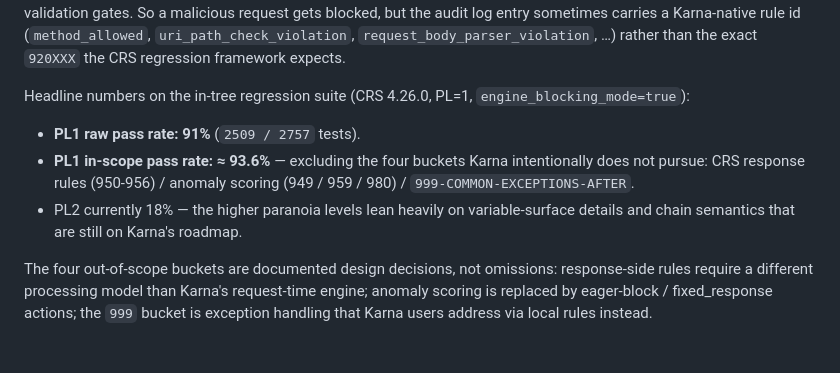
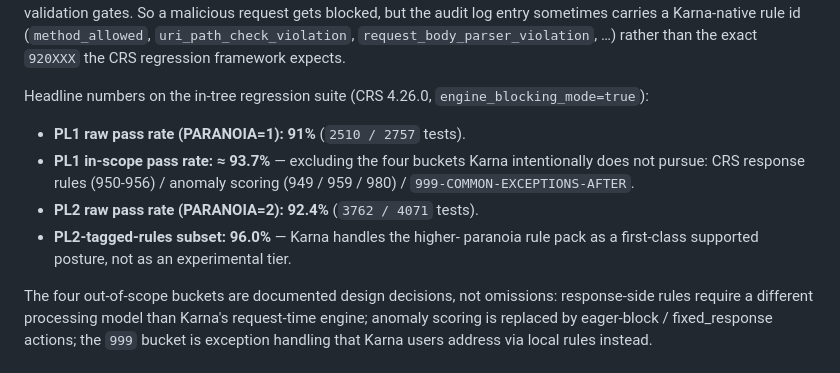
Before and after one commit to sicuranext/karna, a Markdown page: README.md, the part around the change. Drawn GitHub-style.

Commit message:
docs(readme): refresh PL2 numbers after the 999f73a unlock
PL2 is now a first-class supported posture (3762/4071 = 92.4% raw,
96.0% on PL2-tagged rules), not the experimental tier the previous
README copy suggested. Replace the "PL2 currently 18%" stale
narrative with the post-unlock numbers.

Co-Authored-By: Claude Opus 4.7 (1M context) <noreply@anthropic.com>

```diff
--- a/README.md
+++ b/README.md
@@ -47,16 +47,17 @@ rule id (`method_allowed`, `uri_path_check_violation`,
 `request_body_parser_violation`, …) rather than the exact `920XXX`
 the CRS regression framework expects.
 
-Headline numbers on the in-tree regression suite (CRS 4.26.0, PL=1,
+Headline numbers on the in-tree regression suite (CRS 4.26.0,
 `engine_blocking_mode=true`):
 
-- **PL1 raw pass rate: 91%** (`2509 / 2757` tests).
-- **PL1 in-scope pass rate: ≈ 93.6%** — excluding the four buckets
+- **PL1 raw pass rate (PARANOIA=1): 91%** (`2510 / 2757` tests).
+- **PL1 in-scope pass rate: ≈ 93.7%** — excluding the four buckets
   Karna intentionally does not pursue: CRS response rules (950-956)
   / anomaly scoring (949 / 959 / 980) / `999-COMMON-EXCEPTIONS-AFTER`.
-- PL2 currently 18% — the higher paranoia levels lean heavily on
-  variable-surface details and chain semantics that are still on
-  Karna's roadmap.
+- **PL2 raw pass rate (PARANOIA=2): 92.4%** (`3762 / 4071` tests).
+- **PL2-tagged-rules subset: 96.0%** — Karna handles the higher-
+  paranoia rule pack as a first-class supported posture, not as an
+  experimental tier.
 
 The four out-of-scope buckets are documented design decisions, not
 omissions: response-side rules require a different processing model
```
